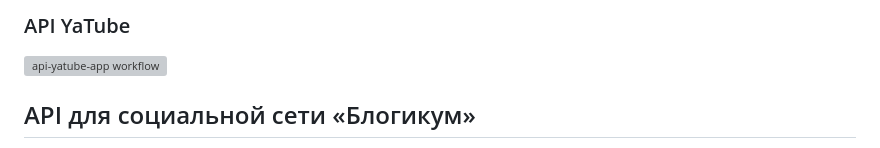
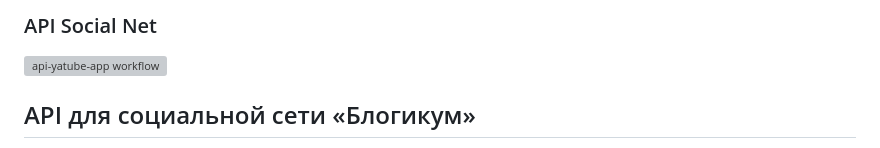
Before and after one commit to alex-zharinov/api_final_yatube, a Markdown page: README.md, the part around the change. GitHub-like rendering; grey boxes are pictures that could not be loaded.

```diff
--- a/README.md
+++ b/README.md
@@ -1,4 +1,4 @@
-### API YaTube
+### API Social Net
 
 [![api-yatube-app workflow](https://github.com/alex-zharinov/api_final_yatube/actions/workflows/main.yml/badge.svg)](https://github.com/alex-zharinov/api_final_yatube/actions/workflows/main.yml)
 
```
